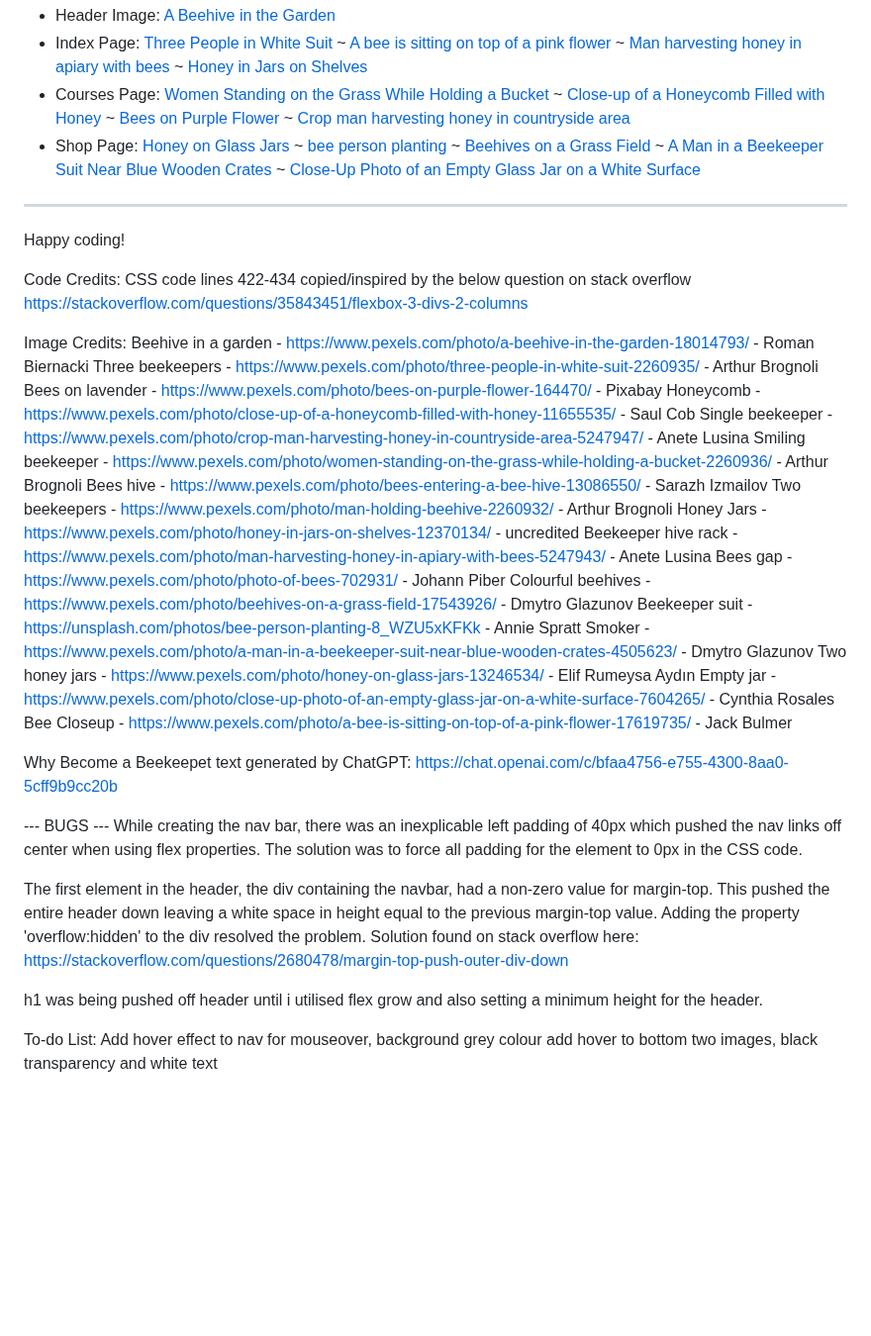
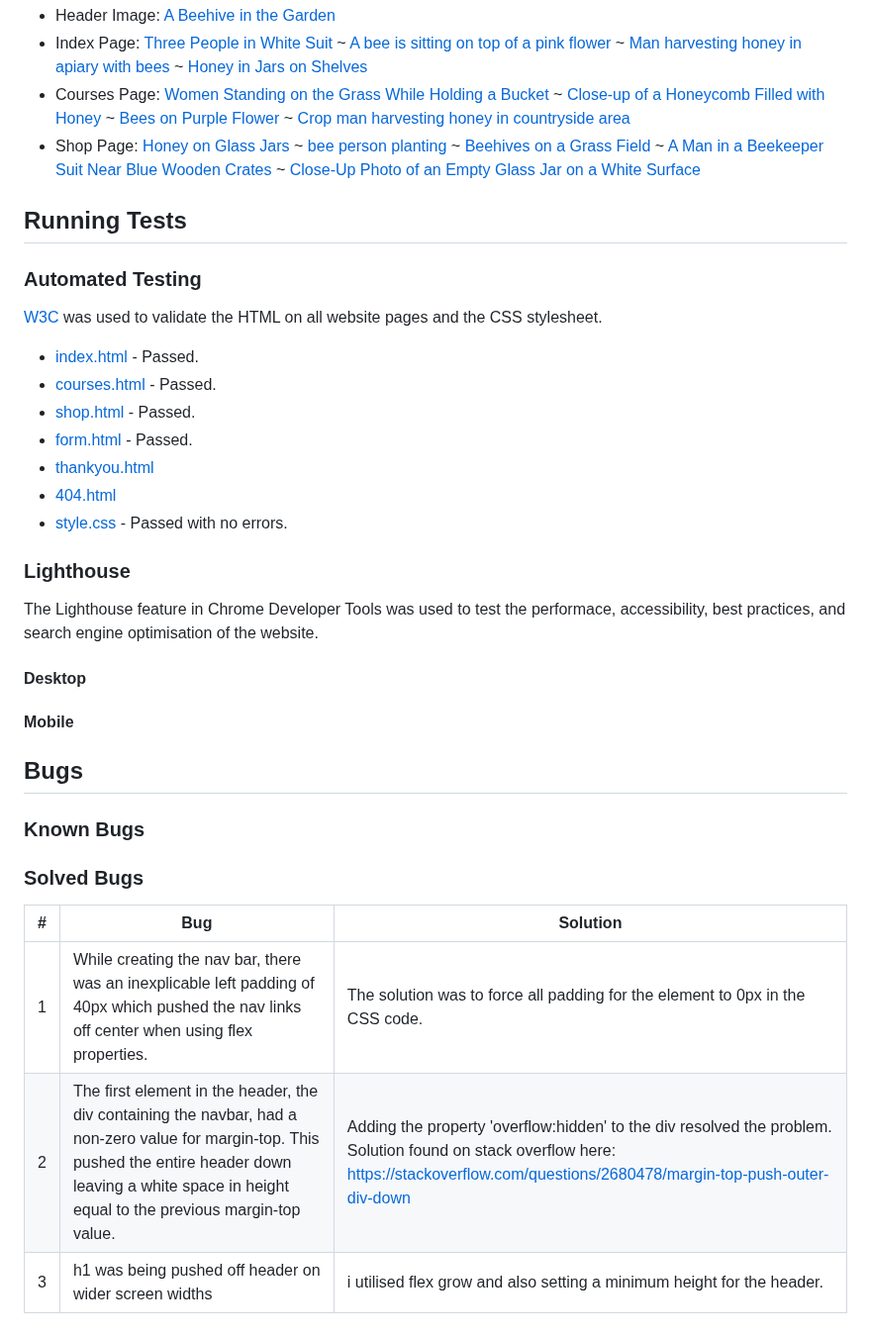
Before and after one commit to simonhw/beekeeping, a Markdown page: README.md, the part around the change. Shown at 99% size. Rendered like a GitHub page; blank space fills up the shorter version.

Commit message:
Doc: Add Running Tests section to README

```diff
--- a/README.md
+++ b/README.md
@@ -85,45 +85,30 @@ All images were found on [Pexels](https://www.pexels.com/) and [Unsplash](https:
 - Courses Page: [Women Standing on the Grass While Holding a Bucket](https://www.pexels.com/photo/women-standing-on-the-grass-while-holding-a-bucket-2260936/) ~ [Close-up of a Honeycomb Filled with Honey](https://www.pexels.com/photo/close-up-of-a-honeycomb-filled-with-honey-11655535/) ~ [Bees on Purple Flower](https://www.pexels.com/photo/bees-on-purple-flower-164470/) ~ [Crop man harvesting honey in countryside area](https://www.pexels.com/photo/crop-man-harvesting-honey-in-countryside-area-5247947/)
 - Shop Page: [Honey on Glass Jars](https://www.pexels.com/photo/honey-on-glass-jars-13246534/) ~ [bee person planting](https://unsplash.com/photos/bee-person-planting-8_WZU5xKFKk) ~ [Beehives on a Grass Field](https://www.pexels.com/photo/beehives-on-a-grass-field-17543926/) ~ [A Man in a Beekeeper Suit Near Blue Wooden Crates](https://www.pexels.com/photo/a-man-in-a-beekeeper-suit-near-blue-wooden-crates-4505623/) ~ [Close-Up Photo of an Empty Glass Jar on a White Surface](https://www.pexels.com/photo/close-up-photo-of-an-empty-glass-jar-on-a-white-surface-7604265/)
 
----
 
-Happy coding!
+## Running Tests
 
-Code Credits:
-CSS code lines 422-434 copied/inspired by the below question on stack overflow
-https://stackoverflow.com/questions/35843451/flexbox-3-divs-2-columns
+### Automated Testing
+[W3C](https://validator.w3.org/) was used to validate the HTML on all website pages and the CSS stylesheet.
+- [index.html](https://github.com/simonhw/beekeeping/blob/main/assets/images/readme/testing/w3c-index.png) - Passed.
+- [courses.html](https://github.com/simonhw/beekeeping/blob/main/assets/images/readme/testing/w3c-courses.png) - Passed.
+- [shop.html](https://github.com/simonhw/beekeeping/blob/main/assets/images/readme/testing/w3c-shop.png) - Passed.
+- [form.html](https://github.com/simonhw/beekeeping/blob/main/assets/images/readme/testing/w3c-form.png) - Passed.
+- [thankyou.html]()
+- [404.html]()
+- [style.css](https://github.com/simonhw/beekeeping/blob/main/assets/images/readme/testing/w3c-css.png) - Passed with no errors.
 
-Image Credits:
-Beehive in a garden - https://www.pexels.com/photo/a-beehive-in-the-garden-18014793/ - Roman Biernacki
-Three beekeepers - https://www.pexels.com/photo/three-people-in-white-suit-2260935/ - Arthur Brognoli
-Bees on lavender - https://www.pexels.com/photo/bees-on-purple-flower-164470/ - Pixabay
-Honeycomb - https://www.pexels.com/photo/close-up-of-a-honeycomb-filled-with-honey-11655535/ - Saul Cob
-Single beekeeper - https://www.pexels.com/photo/crop-man-harvesting-honey-in-countryside-area-5247947/ - Anete Lusina
-Smiling beekeeper - https://www.pexels.com/photo/women-standing-on-the-grass-while-holding-a-bucket-2260936/ - Arthur Brognoli
-Bees hive - https://www.pexels.com/photo/bees-entering-a-bee-hive-13086550/ - Sarazh Izmailov
-Two beekeepers - https://www.pexels.com/photo/man-holding-beehive-2260932/ - Arthur Brognoli
-Honey Jars - https://www.pexels.com/photo/honey-in-jars-on-shelves-12370134/ - uncredited
-Beekeeper hive rack - https://www.pexels.com/photo/man-harvesting-honey-in-apiary-with-bees-5247943/ - Anete Lusina
-Bees gap - https://www.pexels.com/photo/photo-of-bees-702931/ - Johann Piber
-Colourful beehives - https://www.pexels.com/photo/beehives-on-a-grass-field-17543926/ - Dmytro Glazunov
-Beekeeper suit - https://unsplash.com/photos/bee-person-planting-8_WZU5xKFKk - Annie Spratt
-Smoker - https://www.pexels.com/photo/a-man-in-a-beekeeper-suit-near-blue-wooden-crates-4505623/ - Dmytro Glazunov
-Two honey jars - https://www.pexels.com/photo/honey-on-glass-jars-13246534/ - Elif Rumeysa Aydın
-Empty jar - https://www.pexels.com/photo/close-up-photo-of-an-empty-glass-jar-on-a-white-surface-7604265/ - Cynthia Rosales
-Bee Closeup - https://www.pexels.com/photo/a-bee-is-sitting-on-top-of-a-pink-flower-17619735/ - Jack Bulmer
+### Lighthouse
+The Lighthouse feature in Chrome Developer Tools was used to test the performace, accessibility, best practices, and search engine optimisation of the website.
 
-Why Become a Beekeepet text generated by ChatGPT:
-https://chat.openai.com/c/bfaa4756-e755-4300-8aa0-5cff9b9cc20b
+#### Desktop
+#### Mobile
 
---- BUGS ---
-While creating the nav bar, there was an inexplicable left padding of 40px which pushed the nav links off center when using flex properties. The solution was to force all padding for the element to 0px in the CSS code.
-
-The first element in the header, the div containing the navbar, had a non-zero value for margin-top. This pushed the entire header down leaving a white space in height equal to the previous
-margin-top value. Adding the property 'overflow:hidden' to the div resolved the problem.
-Solution found on stack overflow here: https://stackoverflow.com/questions/2680478/margin-top-push-outer-div-down
-
-h1 was being pushed off header until i utilised flex grow and also setting a minimum height for the header.
-
-To-do List:
-Add hover effect to nav for mouseover, background grey colour
-add hover to bottom two images, black transparency and white text
+## Bugs
+### Known Bugs
+### Solved Bugs
+| # | Bug | Solution |
+| --- | --- | --- |
+| 1 | While creating the nav bar, there was an inexplicable left padding of 40px which pushed the nav links off center when using flex properties. | The solution was to force all padding for the element to 0px in the CSS code. |
+|2|The first element in the header, the div containing the navbar, had a non-zero value for margin-top. This pushed the entire header down leaving a white space in height equal to the previous margin-top value. | Adding the property 'overflow:hidden' to the div resolved the problem. Solution found on stack overflow here: https://stackoverflow.com/questions/2680478/margin-top-push-outer-div-down |
+|3|h1 was being pushed off header on wider screen widths | i utilised flex grow and also setting a minimum height for the header. |
```
